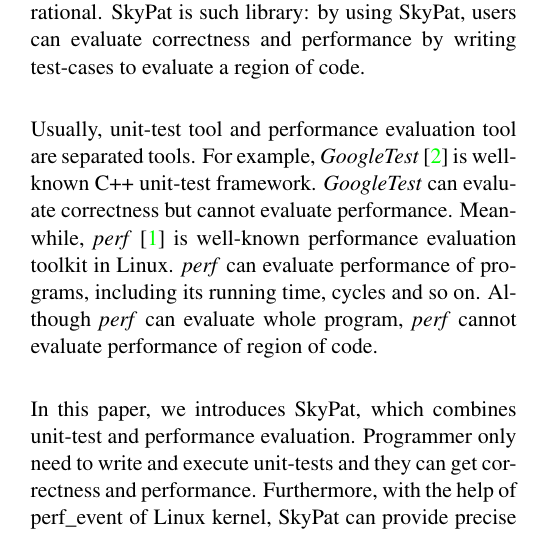
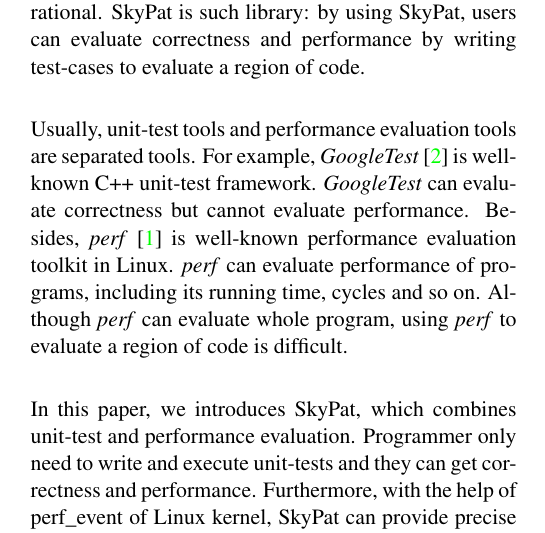
Before and after one commit to skymizer/SkyPat, a LaTeX document (docs/linux_symposium_2014/skypat/skypat.tex): part of one column of page 1 of 4, cut so that both start at the same text. Compiled offline with pdfLaTeX.

Commit message:
Use better preposition.

```diff
--- a/docs/linux_symposium_2014/skypat/skypat.tex
+++ b/docs/linux_symposium_2014/skypat/skypat.tex
@@ -66,12 +66,12 @@
 For compiler developers, integrating unit-test and performance evaluation libraries for a piece of code is very rational.
 SkyPat is such library: by using SkyPat, users can evaluate correctness and performance by writing test-cases to evaluate a region of code.
 
-Usually, unit-test tool and performance evaluation tool are separated tools.
+Usually, unit-test tools and performance evaluation tools are separated tools.
 For example, \textit{GoogleTest} \cite{Google-test} is well-known C++ unit-test framework.
 \textit{GoogleTest} can evaluate correctness but cannot evaluate performance.
-Meanwhile, \textit{perf} \cite{perf-tools} is well-known performance evaluation toolkit in Linux.
+Besides, \textit{perf} \cite{perf-tools} is well-known performance evaluation toolkit in Linux.
 \textit{perf} can evaluate performance of programs, including its running time, cycles and so on.
-Although \textit{perf} can evaluate whole program, \textit{perf} cannot evaluate performance of region of code.
+Although \textit{perf} can evaluate whole program, using \textit{perf} to evaluate a region of code is difficult.
 
 In this paper, we introduces SkyPat, which combines unit-test and performance evaluation.
 Programmer only need to write and execute unit-tests and they can get correctness and performance.
```
